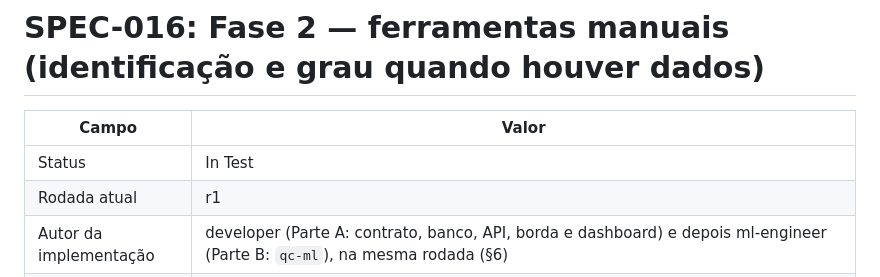
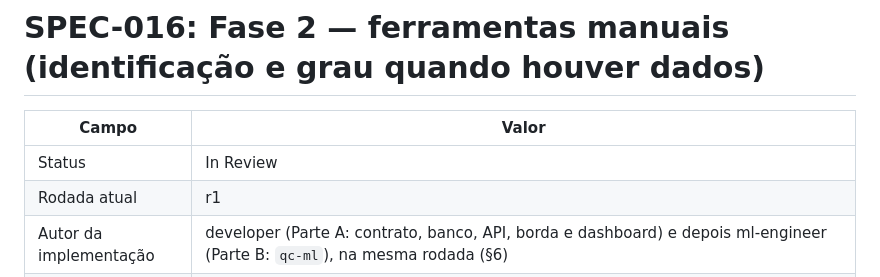
Before and after one commit to CarlosZeyy/Projeto_IoT, a Markdown page: docs/specs/SPEC-016-ferramentas-manuais.md, the part around the change. Rendered like a GitHub page.

```diff
--- a/docs/specs/SPEC-016-ferramentas-manuais.md
+++ b/docs/specs/SPEC-016-ferramentas-manuais.md
@@ -2,7 +2,7 @@
 
 | Campo | Valor |
 |---|---|
-| Status | In Test |
+| Status | In Review |
 | Rodada atual | r1 |
 | Autor da implementação | developer (Parte A: contrato, banco, API, borda e dashboard) e depois ml-engineer (Parte B: `qc-ml`), na mesma rodada (§6) |
 | Tags | contrato, security |
```
Also changed, not shown: docs/plan.md (+1 -1 lines).
